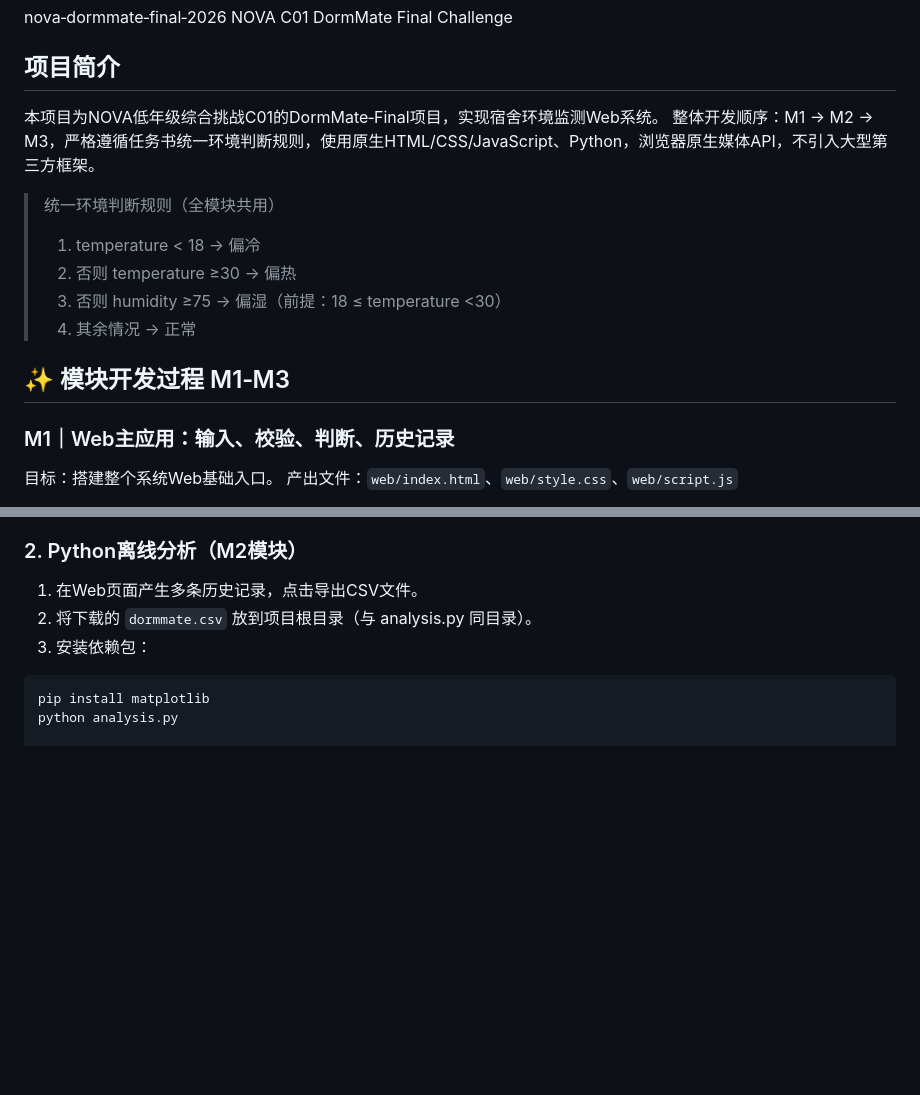
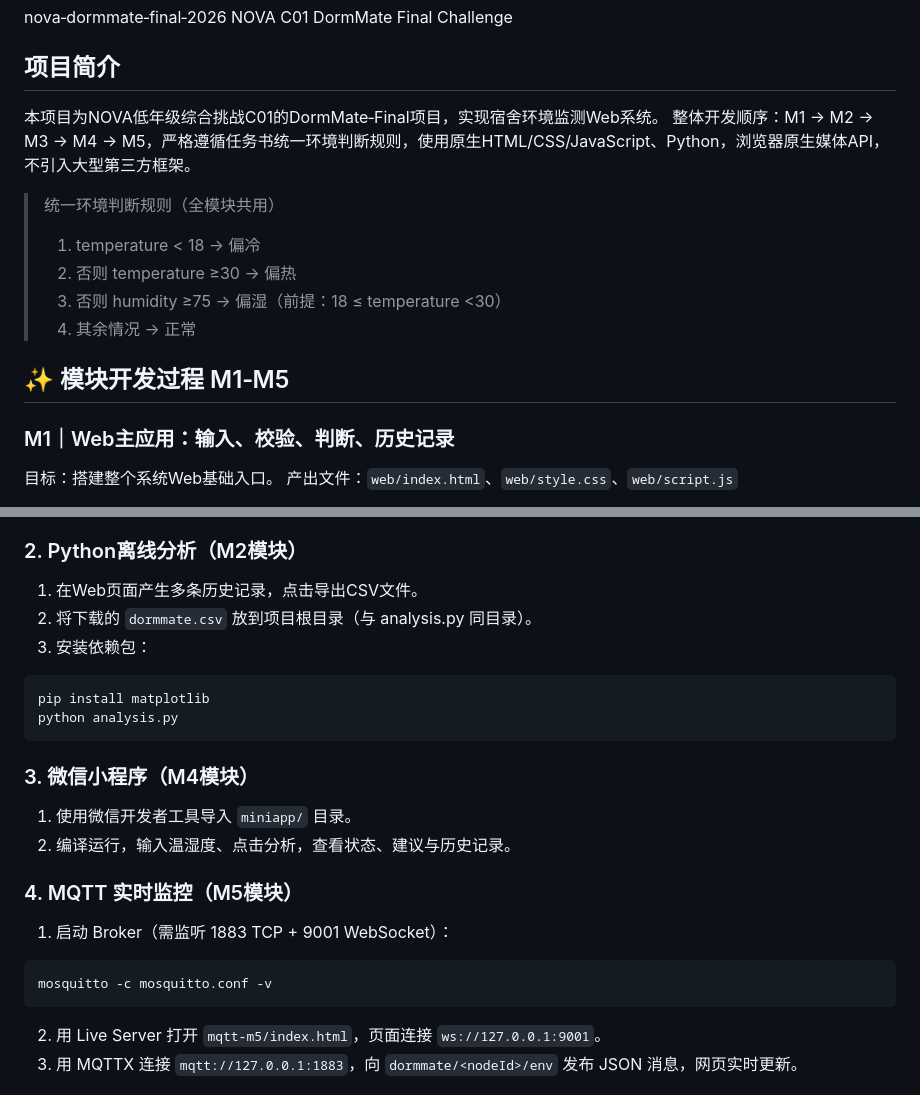
Before and after one commit to ycz826726/nova-dormmate-final-2026, a Markdown page: README.md, 2 parts joined by grey strips. GitHub-like rendering; blank space fills up the shorter version.

````diff
--- a/README.md
+++ b/README.md
@@ -4,7 +4,7 @@ NOVA C01 DormMate Final Challenge
 
 ## 项目简介
 本项目为NOVA低年级综合挑战C01的DormMate‑Final项目，实现宿舍环境监测Web系统。
-整体开发顺序：M1 → M2 → M3，严格遵循任务书统一环境判断规则，使用原生HTML/CSS/JavaScript、Python，浏览器原生媒体API，不引入大型第三方框架。
+整体开发顺序：M1 → M2 → M3 → M4 → M5，严格遵循任务书统一环境判断规则，使用原生HTML/CSS/JavaScript、Python，浏览器原生媒体API，不引入大型第三方框架。
 
 > 统一环境判断规则（全模块共用）
 > 1. temperature < 18 → 偏冷
@@ -12,7 +12,7 @@ NOVA C01 DormMate Final Challenge
 > 3. 否则 humidity ≥75 → 偏湿（前提：18 ≤ temperature <30）
 > 4. 其余情况 → 正常
 
-## ✨ 模块开发过程 M1‑M3
+## ✨ 模块开发过程 M1‑M5
 ### M1｜Web主应用：输入、校验、判断、历史记录
 目标：搭建整个系统Web基础入口。
 产出文件：`web/index.html`、`web/style.css`、`web/script.js`
@@ -117,6 +157,19 @@ M3验收完成点：
 ```bash
 pip install matplotlib
 python analysis.py
+```
+
+### 3. 微信小程序（M4模块）
+1. 使用微信开发者工具导入 `miniapp/` 目录。
+2. 编译运行，输入温湿度、点击分析，查看状态、建议与历史记录。
+
+### 4. MQTT 实时监控（M5模块）
+1. 启动 Broker（需监听 1883 TCP + 9001 WebSocket）：
+```bash
+mosquitto -c mosquitto.conf -v
+```
+2. 用 Live Server 打开 `mqtt-m5/index.html`，页面连接 `ws://127.0.0.1:9001`。
+3. 用 MQTTX 连接 `mqtt://127.0.0.1:1883`，向 `dormmate/<nodeId>/env` 发布 JSON 消息，网页实时更新。
 
 ⚠️ 三、已知限制
 1:浏览器媒体 API（摄像头、麦克风、ASR）仅支持localhost，本地直接打开 html 文件无法调用硬件。
````
Also changed, not shown: other parts of README.md (+41 -1 lines).
